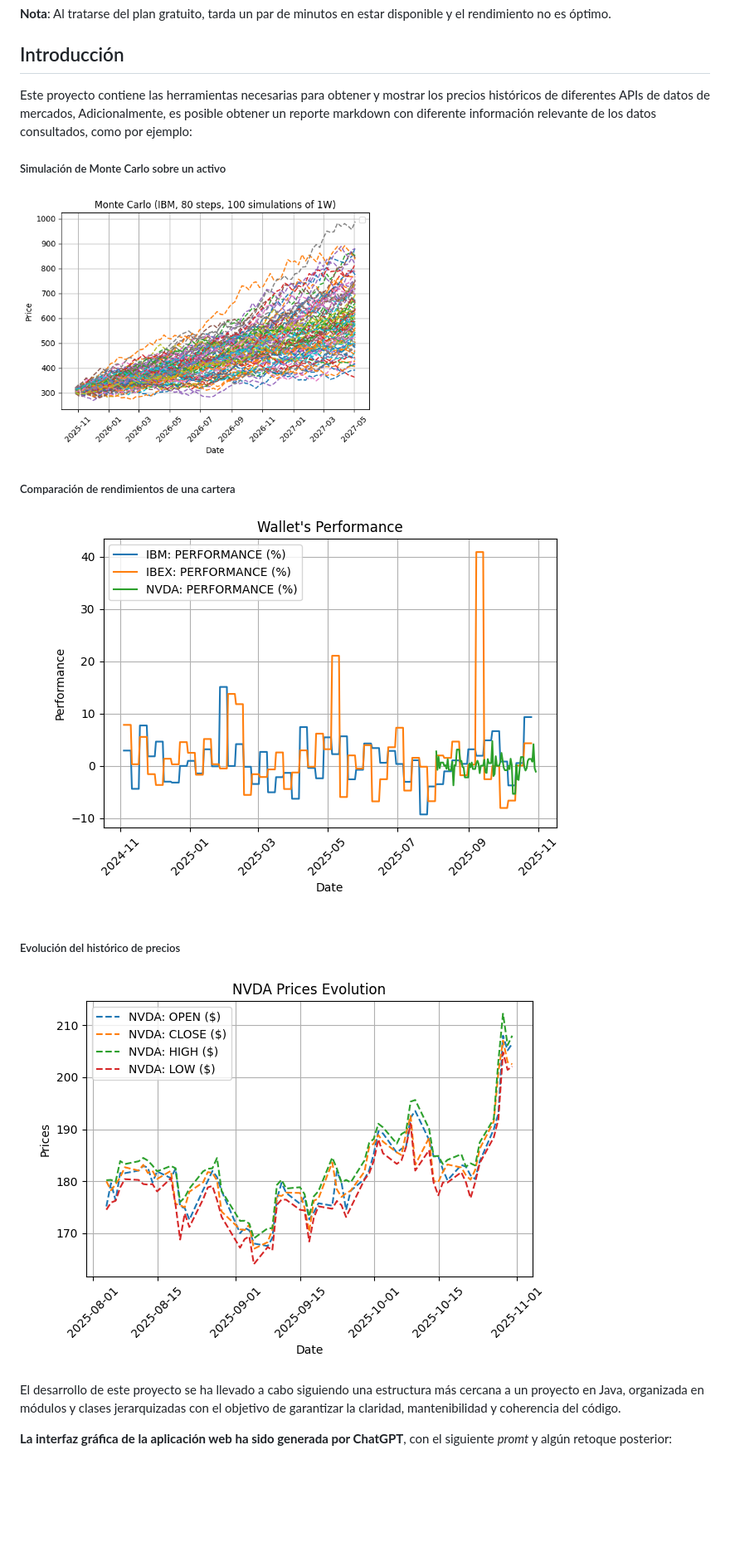
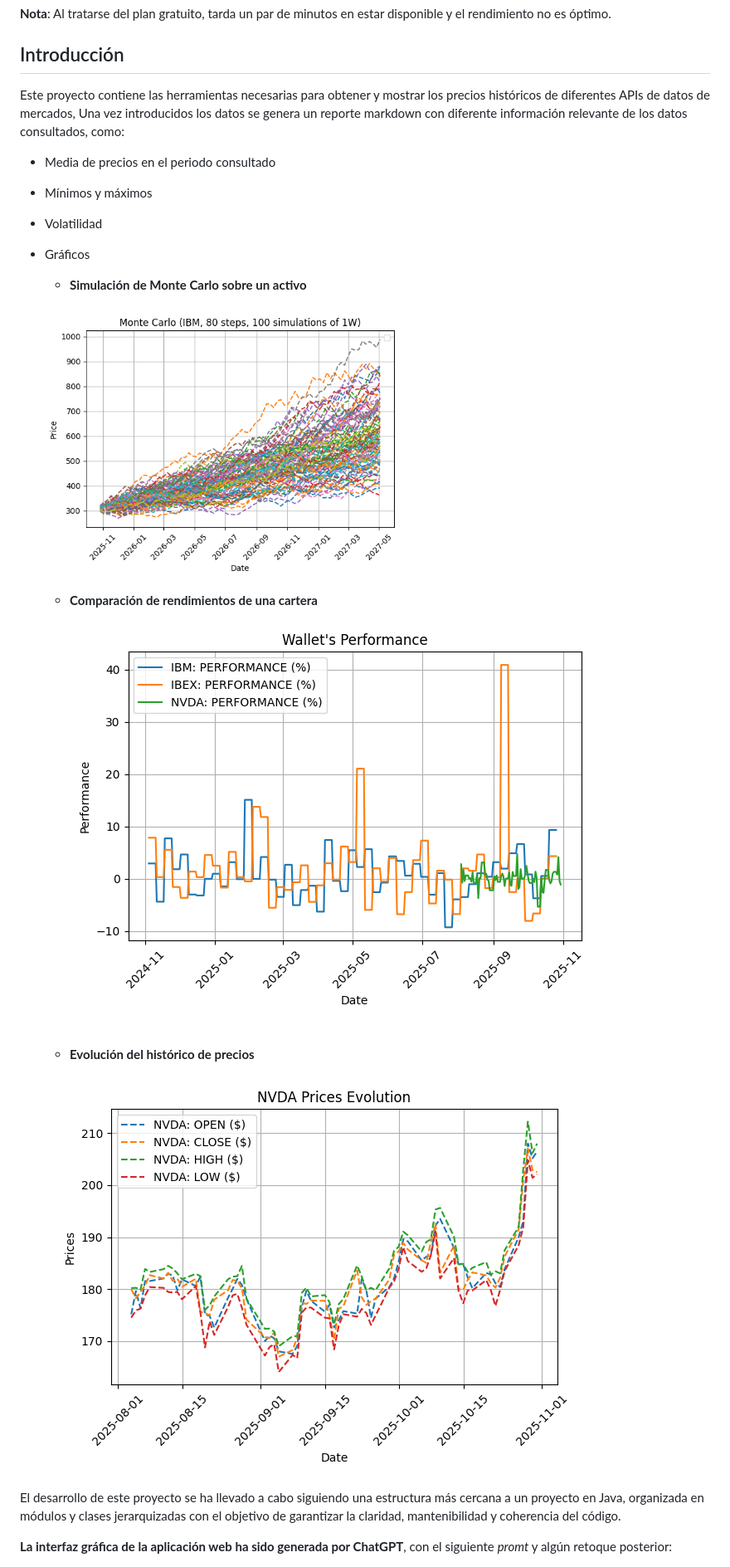
Before and after one commit to Juanjod54/MIAX_TB1, a Markdown page: README.md, the part around the change printed below. Shown: that part at 83% size. Drawn GitHub-style; blank space fills up the shorter version.

Commit message:
Added a few more stuff to the readme

```diff
--- a/README.md
+++ b/README.md
@@ -11,17 +11,24 @@
 
 ## Introducción
 
-Este proyecto contiene las herramientas necesarias para obtener y mostrar los precios históricos de diferentes APIs de datos de mercados,
-Adicionalmente, es posible obtener un reporte markdown con diferente información relevante de los datos consultados, como por ejemplo:
+Este proyecto contiene las herramientas necesarias para obtener y mostrar los precios históricos de diferentes APIs de datos de mercados, Una vez introducidos los datos se genera un reporte markdown con diferente información relevante de los datos consultados, como:
 
-##### Simulación de Monte Carlo sobre un activo
-![Monte Carlo](resources/montecarlo.png)
+* Media de precios en el periodo consultado
+* Mínimos y máximos
+* Volatilidad
+* Gráficos
 
-##### Comparación de rendimientos de una cartera
-![Performance](resources/performance.png)
+    * **Simulación de Monte Carlo sobre un activo**
 
-##### Evolución del histórico de precios
-![nvda](resources/nvda.png)
+    ![Monte Carlo](resources/montecarlo.png)
+
+    * **Comparación de rendimientos de una cartera**
+
+    ![Performance](resources/performance.png)
+
+    * **Evolución del histórico de precios**
+
+    ![nvda](resources/nvda.png)
 
 El desarrollo de este proyecto se ha llevado a cabo siguiendo una estructura más cercana a un proyecto en Java, organizada en módulos y clases jerarquizadas con el objetivo de garantizar la claridad, mantenibilidad y coherencia del código.
 
```
Also changed, not shown: other parts of README.md (+11 -2 lines).
